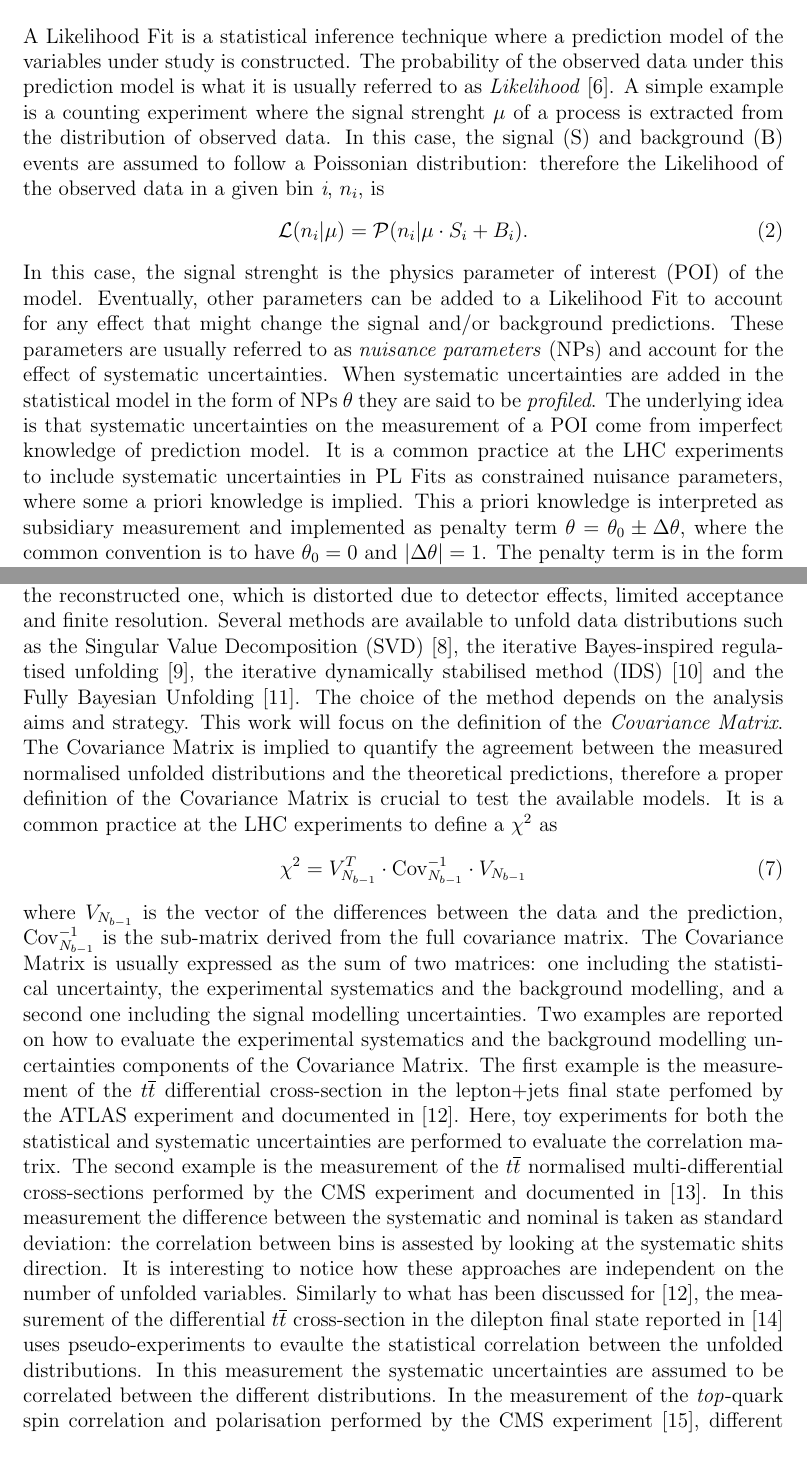
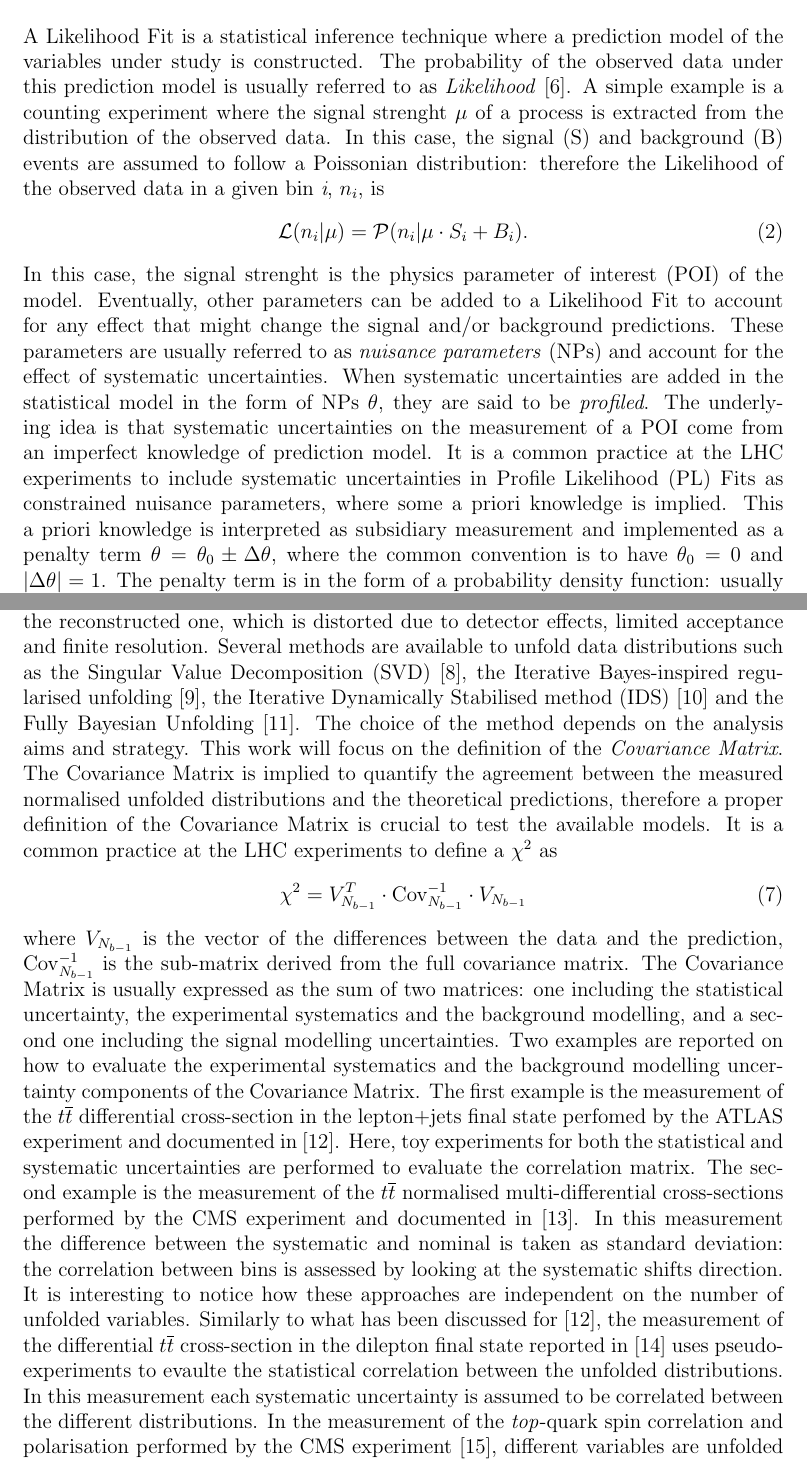
Before and after one commit to bualust/TOP2020, a LaTeX document (eprint.tex): two parts of pages 3 and 6 of 9, joined at a grey line, cut so that both start at the same text. Compiled offline with pdfLaTeX.

Commit message:
Implemented comments from Robert

```diff
--- a/eprint.tex
+++ b/eprint.tex
@@ -90,13 +90,13 @@ Two measurements of the inclusive cross-section of $t\bar{t}$ events which make
 
 \section{Systematic uncertainties in Profile Likelihood Fits}
 %In this section two measurements are discussed where a Profile Likelihood (PL) Fit is used.
-A Likelihood Fit is a statistical inference technique where a prediction model of the variables under study is constructed. The probability of the observed data under this prediction model is what it is usually referred to as \emph{Likelihood} \cite{kCranmer}.
-A simple example is a counting experiment where the signal strenght $\mu$ of a process is extracted from the distribution of observed data. In this case, the signal (S) and background (B) events are assumed to follow a Poissonian distribution: therefore the Likelihood of the observed data in a given bin \emph{i}, $n_i$, is
+A Likelihood Fit is a statistical inference technique where a prediction model of the variables under study is constructed. The probability of the observed data under this prediction model is usually referred to as \emph{Likelihood} \cite{kCranmer}.
+A simple example is a counting experiment where the signal strenght $\mu$ of a process is extracted from the distribution of the observed data. In this case, the signal (S) and background (B) events are assumed to follow a Poissonian distribution: therefore the Likelihood of the observed data in a given bin \emph{i}, $n_i$, is
 \begin{equation}
 \mathcal{L}(n_i|\mu) = \mathcal{P}(n_i|\mu\cdot S_i+B_i).
 \end{equation}
 In this case, the signal strenght is the physics parameter of interest (POI) of the model. Eventually, other parameters can be added to a Likelihood Fit to account for any effect that might change the signal and/or background predictions.
-These parameters are usually referred to as \emph{nuisance parameters} (NPs) and account for the effect of systematic uncertainties. When systematic uncertainties are added in the statistical model in the form of NPs $\theta$ they are said to be \emph{profiled}. The underlying idea is that systematic uncertainties on the measurement of a POI come from imperfect knowledge of prediction model. It is a common practice at the LHC experiments to include systematic uncertainties in PL Fits as constrained nuisance parameters, where some a priori knowledge is implied. This a priori knowledge is interpreted as subsidiary measurement and implemented as penalty term $\theta = \theta_0\pm\Delta\theta$, where the common convention is to have $\theta_0 = 0$ and $|\Delta\theta| =1$. The penalty term is in the form of a probability density function: usually it is a Gaussian distribution, however also log-normal, gamma or uniform distributions can be used.
+These parameters are usually referred to as \emph{nuisance parameters} (NPs) and account for the effect of systematic uncertainties. When systematic uncertainties are added in the statistical model in the form of NPs $\theta$, they are said to be \emph{profiled}. The underlying idea is that systematic uncertainties on the measurement of a POI come from an imperfect knowledge of prediction model. It is a common practice at the LHC experiments to include systematic uncertainties in Profile Likelihood (PL) Fits as constrained nuisance parameters, where some a priori knowledge is implied. This a priori knowledge is interpreted as subsidiary measurement and implemented as a penalty term $\theta = \theta_0\pm\Delta\theta$, where the common convention is to have $\theta_0 = 0$ and $|\Delta\theta| =1$. The penalty term is in the form of a probability density function: usually it is a Gaussian distribution, however also log-normal, gamma or uniform distributions can be used.
 In the case of a Gaussian constraint, the form of the likelihood becomes
 \begin{equation}
 \mathcal{L}(\mu,\vec{\theta}) = \displaystyle\prod_{i=1}^{\mathrm{bins}}\mathcal{P}(n_i|\mu\cdot S_i(\vec{\theta})+B_i(\vec{\theta}))\cdot\displaystyle\prod_{t=1}^{\mathrm{syst}}\mathcal{G}(\theta_t^0|\theta_t,\Delta\theta_t)
@@ -135,18 +135,18 @@ In \cite{CMS_inclusive} most $t\bar{t}$ theoretical uncertainties show significa
 
 \section{Unfolding: definition of Covariance Matrix}
 Differential cross-sections are perfomed by means of \emph{unfolding} techniques. The main goal of unfolding techniques is to infer the true distribution of an observable from the reconstructed one, which is distorted due to detector effects, limited acceptance and finite resolution.
-Several methods are available to unfold data distributions such as the Singular Value Decomposition (SVD) \cite{H_cker_1996}, the iterative Bayes-inspired regulatised unfolding \cite{DAGOSTINI1995487}, the iterative dynamically stabilised method (IDS) \cite{malaescu2009iterative} and the Fully Bayesian Unfolding \cite{choudalakis2012fully}. The choice of the method depends on the analysis aims and strategy.
+Several methods are available to unfold data distributions such as the Singular Value Decomposition (SVD) \cite{H_cker_1996}, the Iterative Bayes-inspired regularised unfolding \cite{DAGOSTINI1995487}, the Iterative Dynamically Stabilised method (IDS) \cite{malaescu2009iterative} and the Fully Bayesian Unfolding \cite{choudalakis2012fully}. The choice of the method depends on the analysis aims and strategy.
 This work will focus on the definition of the \emph{Covariance Matrix}. The Covariance Matrix is implied to quantify the agreement between the measured normalised unfolded distributions and the theoretical predictions, therefore a proper definition of the Covariance Matrix is crucial to test the available models. It is a common practice at the LHC experiments to define a $\chi^2$ as
 \begin{equation}
 \chi^2 = V^T_{N_{b-1}}\cdot\mathrm{Cov}^{-1}_{N_{b-1}}\cdot V_{N_{b-1}}
 \end{equation}
 where $V_{N_{b-1}}$ is the vector of the differences between the data and the prediction, $\mathrm{Cov}^{-1}_{N_{b-1}}$ is the sub-matrix derived from the full covariance matrix.
 The Covariance Matrix is usually expressed as the sum of two matrices: one including the statistical uncertainty, the experimental systematics and the background modelling, and a second one including the signal modelling uncertainties.
-Two examples are reported on how to evaluate the experimental systematics and the background modelling uncertainties components of the Covariance Matrix.
+Two examples are reported on how to evaluate the experimental systematics and the background modelling uncertainty components of the Covariance Matrix.
 The first example is the measurement of the $t\bar{t}$ differential cross-section in the lepton+jets final state perfomed by the ATLAS experiment and documented in \cite{atlas_diffrential}. Here, toy experiments for both the statistical and systematic uncertainties are performed to evaluate the correlation matrix.
-The second example is the measurement of the $t\bar{t}$ normalised multi-differential cross-sections performed by the CMS experiment and documented in \cite{Sirunyan_2020}. In this measurement the difference between the systematic and nominal is taken as standard deviation: the correlation between bins is assested by looking at the systematic shits direction.
+The second example is the measurement of the $t\bar{t}$ normalised multi-differential cross-sections performed by the CMS experiment and documented in \cite{Sirunyan_2020}. In this measurement the difference between the systematic and nominal is taken as standard deviation: the correlation between bins is assessed by looking at the systematic shifts direction.
 It is interesting to notice how these approaches are independent on the number of unfolded variables.
-Similarly to what has been discussed for \cite{atlas_diffrential}, the measurement of the differential $t\bar{t}$ cross-section in the dilepton final state reported in \cite{atlas_diff_dilep} uses pseudo-experiments to evaulte the statistical correlation between the unfolded distributions. In this measurement the systematic uncertainties are assumed to be correlated between the different distributions.
+Similarly to what has been discussed for \cite{atlas_diffrential}, the measurement of the differential $t\bar{t}$ cross-section in the dilepton final state reported in \cite{atlas_diff_dilep} uses pseudo-experiments to evaulte the statistical correlation between the unfolded distributions. In this measurement each systematic uncertainty is assumed to be correlated between the different distributions.
 In the measurement of the \emph{top}-quark spin correlation and polarisation performed by the CMS experiment \cite{PhysRevD.100.072002}, different variables are unfolded to measure the spin correlation and polarisation coefficients. The systematic Covariance Matrices are derived by looking to shifts direction and assigning a $\pm100\%$ correlation between bins of different distributions.
 A new method for the calculation of the modelling Covariance Matrix is reported in \cite{allhad_atlas}. This method is found to improve the p-value results in some variables. It consists of deriving the signal modelling shifts using the expected relative variations from the associated systematic uncertainty to scale each bin of the Poisson-fluctuated distribution unfolded with nominal corrections.
 
```
Also changed, not shown: eprint.tex (20 more changed lines).
